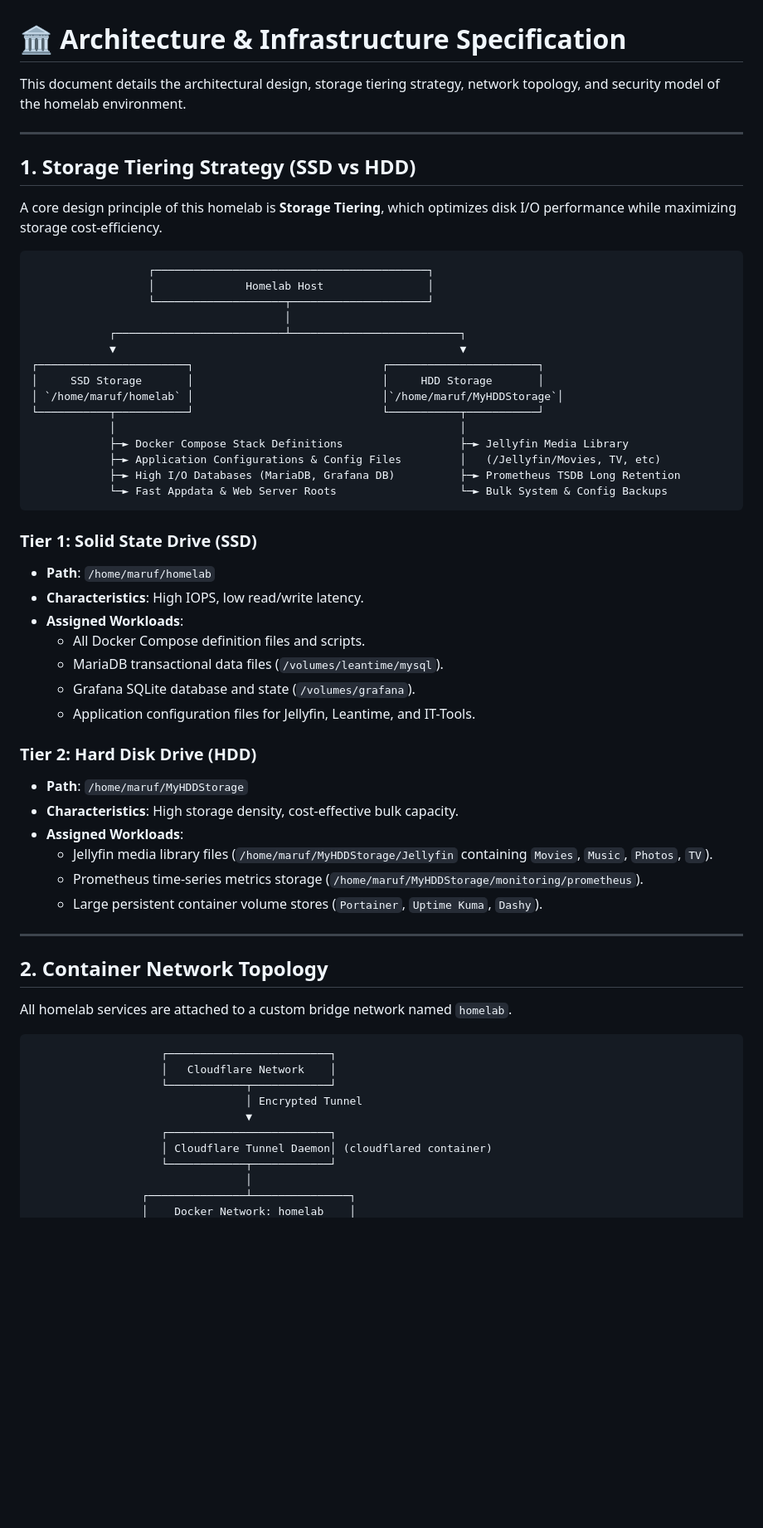
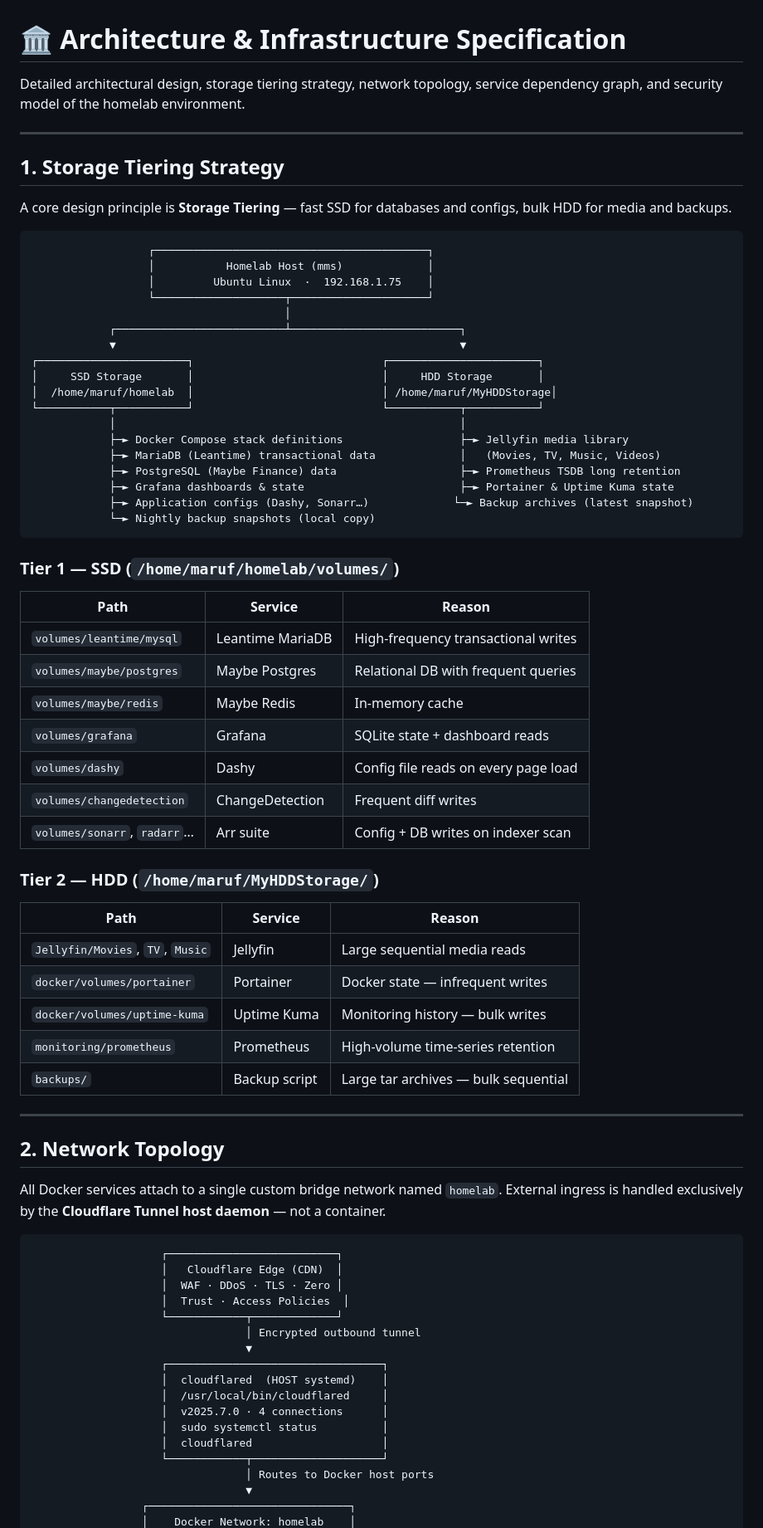
Before and after one commit to maruf-pfc/homelab, a Markdown page: ARCHITECTURE.md, the part around one of its changes. Shown at 83% size. GitHub-like rendering; blank space fills up the shorter version.

````diff
--- a/ARCHITECTURE.md
+++ b/ARCHITECTURE.md
@@ -1,63 +1,76 @@
 # 🏛️ Architecture & Infrastructure Specification
 
-This document details the architectural design, storage tiering strategy, network topology, and security model of the homelab environment.
+Detailed architectural design, storage tiering strategy, network topology, service dependency graph, and security model of the homelab environment.
 
 ---
 
-## 1. Storage Tiering Strategy (SSD vs HDD)
+## 1. Storage Tiering Strategy
 
-A core design principle of this homelab is **Storage Tiering**, which optimizes disk I/O performance while maximizing storage cost-efficiency.
+A core design principle is **Storage Tiering** — fast SSD for databases and configs, bulk HDD for media and backups.
 
 ```
                   ┌──────────────────────────────────────────┐
-                  │              Homelab Host                │
+                  │           Homelab Host (mms)             │
+                  │         Ubuntu Linux  ·  192.168.1.75    │
                   └────────────────────┬─────────────────────┘
                                        │
             ┌──────────────────────────┴──────────────────────────┐
             ▼                                                     ▼
 ┌───────────────────────┐                             ┌───────────────────────┐
 │     SSD Storage       │                             │     HDD Storage       │
-│ `/home/maruf/homelab` │                             │`/home/maruf/MyHDDStorage`│
+│  /home/maruf/homelab  │                             │ /home/maruf/MyHDDStorage│
 └───────────┬───────────┘                             └───────────┬───────────┘
             │                                                     │
-            ├─► Docker Compose Stack Definitions                  ├─► Jellyfin Media Library
-            ├─► Application Configurations & Config Files         │   (/Jellyfin/Movies, TV, etc)
-            ├─► High I/O Databases (MariaDB, Grafana DB)          ├─► Prometheus TSDB Long Retention
-            └─► Fast Appdata & Web Server Roots                   └─► Bulk System & Config Backups
+            ├─► Docker Compose stack definitions                  ├─► Jellyfin media library
+            ├─► MariaDB (Leantime) transactional data             │   (Movies, TV, Music, Videos)
+            ├─► PostgreSQL (Maybe Finance) data                   ├─► Prometheus TSDB long retention
+            ├─► Grafana dashboards & state                        ├─► Portainer & Uptime Kuma state
+            ├─► Application configs (Dashy, Sonarr…)             └─► Backup archives (latest snapshot)
+            └─► Nightly backup snapshots (local copy)
 ```
 
-### Tier 1: Solid State Drive (SSD)
-- **Path**: `/home/maruf/homelab`
-- **Characteristics**: High IOPS, low read/write latency.
-- **Assigned Workloads**:
-  - All Docker Compose definition files and scripts.
-  - MariaDB transactional data files (`/volumes/leantime/mysql`).
-  - Grafana SQLite database and state (`/volumes/grafana`).
-  - Application configuration files for Jellyfin, Leantime, and IT-Tools.
+### Tier 1 — SSD (`/home/maruf/homelab/volumes/`)
+| Path | Service | Reason |
+|------|---------|--------|
+| `volumes/leantime/mysql` | Leantime MariaDB | High-frequency transactional writes |
+| `volumes/maybe/postgres` | Maybe Postgres | Relational DB with frequent queries |
+| `volumes/maybe/redis` | Maybe Redis | In-memory cache |
+| `volumes/grafana` | Grafana | SQLite state + dashboard reads |
+| `volumes/dashy` | Dashy | Config file reads on every page load |
+| `volumes/changedetection` | ChangeDetection | Frequent diff writes |
+| `volumes/sonarr`, `radarr`… | Arr suite | Config + DB writes on indexer scan |
 
-### Tier 2: Hard Disk Drive (HDD)
-- **Path**: `/home/maruf/MyHDDStorage`
-- **Characteristics**: High storage density, cost-effective bulk capacity.
-- **Assigned Workloads**:
-  - Jellyfin media library files (`/home/maruf/MyHDDStorage/Jellyfin` containing `Movies`, `Music`, `Photos`, `TV`).
-  - Prometheus time-series metrics storage (`/home/maruf/MyHDDStorage/monitoring/prometheus`).
-  - Large persistent container volume stores (`Portainer`, `Uptime Kuma`, `Dashy`).
+### Tier 2 — HDD (`/home/maruf/MyHDDStorage/`)
+| Path | Service | Reason |
+|------|---------|--------|
+| `Jellyfin/Movies`, `TV`, `Music` | Jellyfin | Large sequential media reads |
+| `docker/volumes/portainer` | Portainer | Docker state — infrequent writes |
+| `docker/volumes/uptime-kuma` | Uptime Kuma | Monitoring history — bulk writes |
+| `monitoring/prometheus` | Prometheus | High-volume time-series retention |
+| `backups/` | Backup script | Large tar archives — bulk sequential |
 
 ---
 
-## 2. Container Network Topology
+## 2. Network Topology
 
-All homelab services are attached to a custom bridge network named `homelab`.
+All Docker services attach to a single custom bridge network named `homelab`. External ingress is handled exclusively by the **Cloudflare Tunnel host daemon** — not a container.
 
 ```
-                    ┌─────────────────────────┐
-                    │   Cloudflare Network    │
-                    └────────────┬────────────┘
-                                 │ Encrypted Tunnel
+                    ┌──────────────────────────┐
+                    │   Cloudflare Edge (CDN)  │
+                    │  WAF · DDoS · TLS · Zero │
+                    │  Trust · Access Policies  │
+                    └────────────┬─────────────┘
+                                 │ Encrypted outbound tunnel
                                  ▼
-                    ┌─────────────────────────┐
-                    │ Cloudflare Tunnel Daemon│ (cloudflared container)
-                    └────────────┬────────────┘
-                                 │
-                 ┌───────────────┴───────────────┐
+                    ┌─────────────────────────────────┐
+                    │  cloudflared  (HOST systemd)    │
+                    │  /usr/local/bin/cloudflared     │
+                    │  v2025.7.0 · 4 connections      │
+                    │  sudo systemctl status          │
+                    │  cloudflared                    │
+                    └────────────┬────────────────────┘
+                                 │ Routes to Docker host ports
+                                 ▼
+                 ┌───────────────────────────────┐
                  │    Docker Network: homelab    │
````
Also changed, not shown: other parts of ARCHITECTURE.md (+102 -22 lines).
